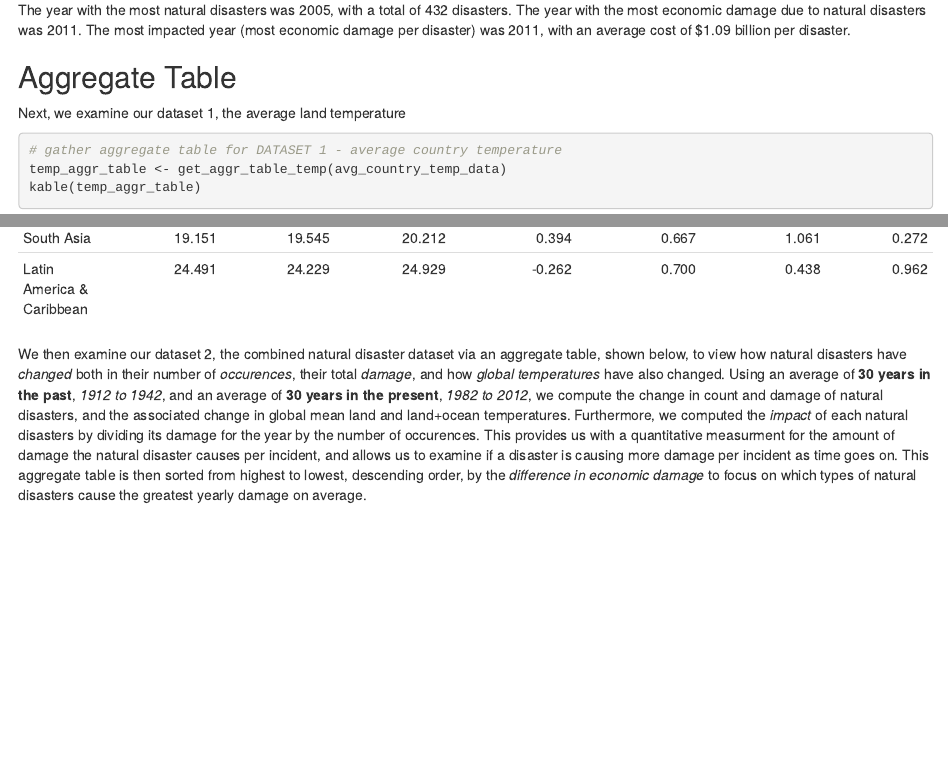
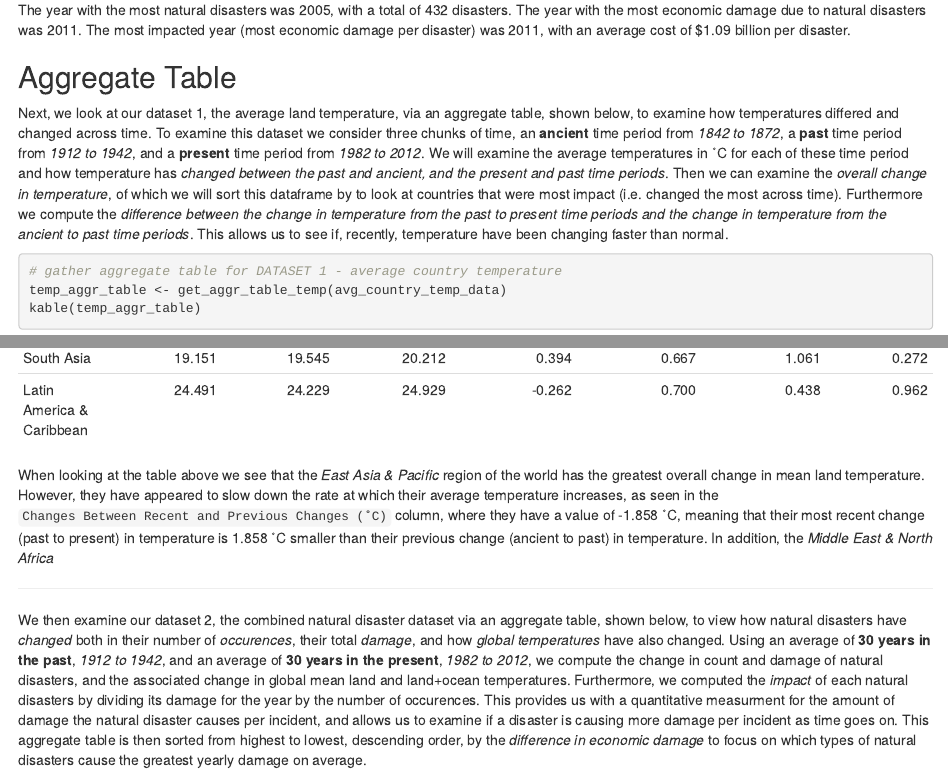
Before and after one commit to dchen32-UW/info201_final_project, an R Markdown document (index.Rmd): the page in a window 1100 px wide, from 2410 px down, and a second part further down, joined at a grey line. The pictures show the output file index.html that the author committed with the source, opened offline.

Commit message:
add description for aggr table 1

````diff
--- a/index.Rmd
+++ b/index.Rmd
@@ -106,14 +106,17 @@ The year with the most natural disasters was `r disaster_summary_info$year_highe
 
 
 ## Aggregate Table
-Next, we examine our dataset 1, the average land temperature
+Next, we look at our dataset 1, the average land temperature, via an aggregate table, shown below, to examine how temperatures differed and changed across time. To examine this dataset we consider three chunks of time, an **ancient** time period from *1842 to 1872*, a **past** time period from *1912 to 1942*, and a **present** time period from *1982 to 2012*. We will examine the average temperatures in ˚C for each of these time period and how temperature has *changed between the past and ancient, and the present and past time periods*. Then we can examine the *overall change in temperature*, of which we will sort this dataframe by to look at countries that were most impact (i.e. changed the most across time). Furthermore we compute the *difference between the change in temperature from the past to present time periods and the change in temperature from the ancient to past time periods*. This allows us to see if, recently, temperature have been changing faster than normal.
+
 ```{r}
 # gather aggregate table for DATASET 1 - average country temperature
 temp_aggr_table <- get_aggr_table_temp(avg_country_temp_data)
 kable(temp_aggr_table)
 ```
 
+When looking at the table above we see that the *East Asia & Pacific* region of the world has the greatest overall change in mean land temperature. However, they have appeared to slow down the rate at which their average temperature increases, as seen in the `Changes Between Recent and Previous Changes (˚C)` column, where they have a value of -1.858 ˚C, meaning that their most recent change (past to present) in temperature is 1.858 ˚C smaller than their previous change (ancient to past) in temperature. In addition, the *Middle East & North Africa* region has the second highest overall change in mean land temperature and also has a negative change between their previous and recent change in temperatures. It would be interesting to see if there are reasons why these two regions have decreased their rate of increase in temperature across time, perhaps the countries in the respective areas are pushing hard on environmental fronts but we cannot be sure until further research is done. However, even though some of these regions are decreasing in their rate of temperature increase across time they all have positive overall changes in mean land temperature meaning all of these regions are increasing their mean land temperature across time. Of other interest is that, while the *Latin America & Caribbean* region has the lowest overall change in mean land temperature it has the highest change between its recent and previous change in temperatures. This tells us that it has recently shot up in the rate at which it increases its mean land temperature, and it would be interesting to understand why as its previous change from the ancient and previous time periods was negative.
 
+--------
 
 We then examine our dataset 2, the combined natural disaster dataset via an aggregate table, shown below, to view how natural disasters have *changed* both in their number of *occurences*, their total *damage*, and how *global temperatures* have also changed. Using an average of **30 years in the past**, *1912 to 1942*, and an average of **30 years in the present**, *1982 to 2012*, we compute the change in count and damage of natural disasters, and the associated change in global mean land and land+ocean temperatures. Furthermore, we computed the *impact* of each natural disasters by dividing its damage for the year by the number of occurences. This provides us with a quantitative measurment for the amount of damage the natural disaster causes per incident, and allows us to examine if a disaster is causing more damage per incident as time goes on. This aggregate table is then sorted from highest to lowest, descending order, by the *difference in economic damage* to focus on which types of natural disasters cause the greatest yearly damage on average.
 
````
Also changed, not shown: index.html.
